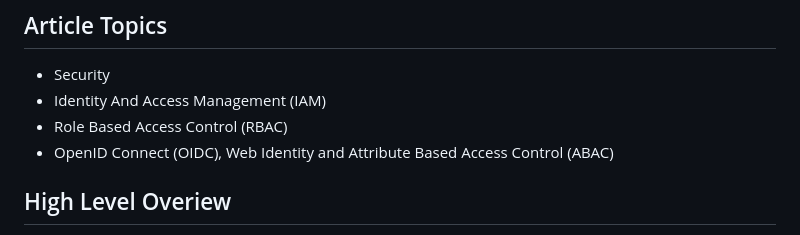
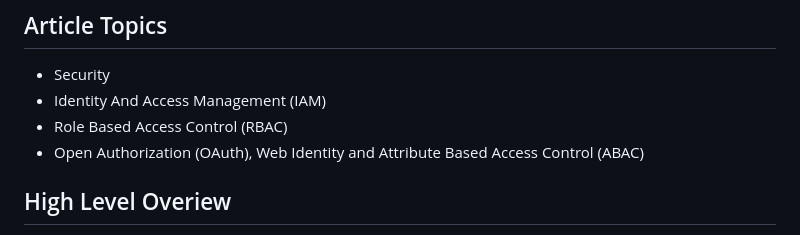
Before and after one commit to dominodatalab/domino-blueprints, a Markdown page: IRSA-README.md, the part around the change. GitHub-like rendering.

Commit message:
Update IRSA-README.md
Replace OIDC to OAuth in the Article Topics

```diff
--- a/IRSA-README.md
+++ b/IRSA-README.md
@@ -6,7 +6,7 @@ IAM Role for Service Accounts ([IRSA](https://docs.aws.amazon.com/eks/latest/use
  - Security
  - Identity And Access Management (IAM)
  - Role Based Access Control (RBAC)
- - OpenID Connect (OIDC), Web Identity and Attribute Based Access Control (ABAC)
+ - Open Authorization (OAuth), Web Identity and Attribute Based Access Control (ABAC)
 
 ## High Level Overiew
 
```
